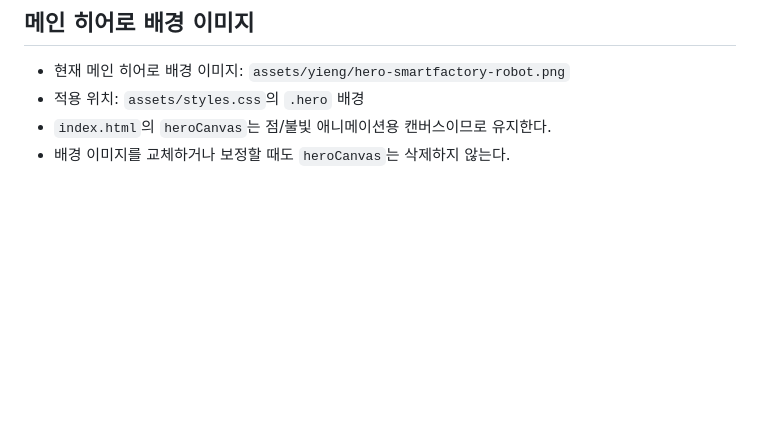
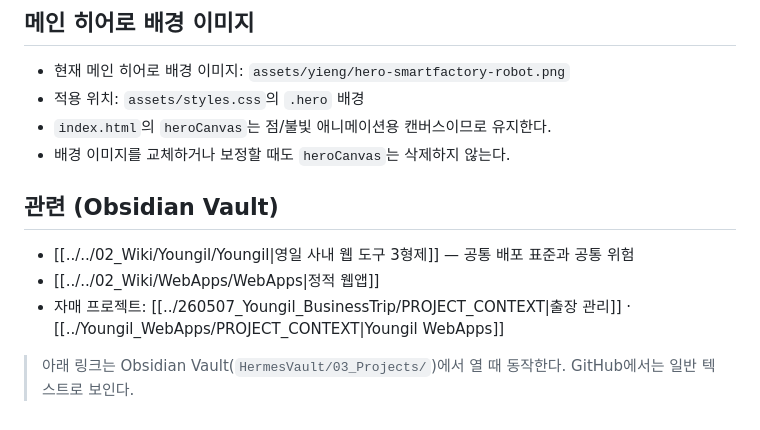
Before and after one commit to sensealive/260501_Cursor_YoungilWebsite, a Markdown page: MDs/PROJECT_CONTEXT.md, the part around the change. Drawn GitHub-style; blank space fills up the shorter version.

Commit message:
docs: PROJECT_CONTEXT에 Obsidian Vault 교차 링크 추가
프로젝트 13개를 교차 분석해 발견한 공통 패턴(Sheets=DB / 로컬 실행 /
Telegram 알림, 키 쌍 혼동, 로컬 작업 큐)을 위키 페이지로 정리하고
관련 프로젝트를 상호 연결함.

Co-Authored-By: Claude Opus 5 <noreply@anthropic.com>

```diff
--- a/MDs/PROJECT_CONTEXT.md
+++ b/MDs/PROJECT_CONTEXT.md
@@ -83,3 +83,11 @@
 - 적용 위치: `assets/styles.css`의 `.hero` 배경
 - `index.html`의 `heroCanvas`는 점/불빛 애니메이션용 캔버스이므로 유지한다.
 - 배경 이미지를 교체하거나 보정할 때도 `heroCanvas`는 삭제하지 않는다.
+
+## 관련 (Obsidian Vault)
+
+- [[../../02_Wiki/Youngil/Youngil|영일 사내 웹 도구 3형제]] — 공통 배포 표준과 공통 위험
+- [[../../02_Wiki/WebApps/WebApps|정적 웹앱]]
+- 자매 프로젝트: [[../260507_Youngil_BusinessTrip/PROJECT_CONTEXT|출장 관리]] · [[../Youngil_WebApps/PROJECT_CONTEXT|Youngil WebApps]]
+
+> 아래 링크는 Obsidian Vault(`HermesVault/03_Projects/`)에서 열 때 동작한다. GitHub에서는 일반 텍스트로 보인다.
```
